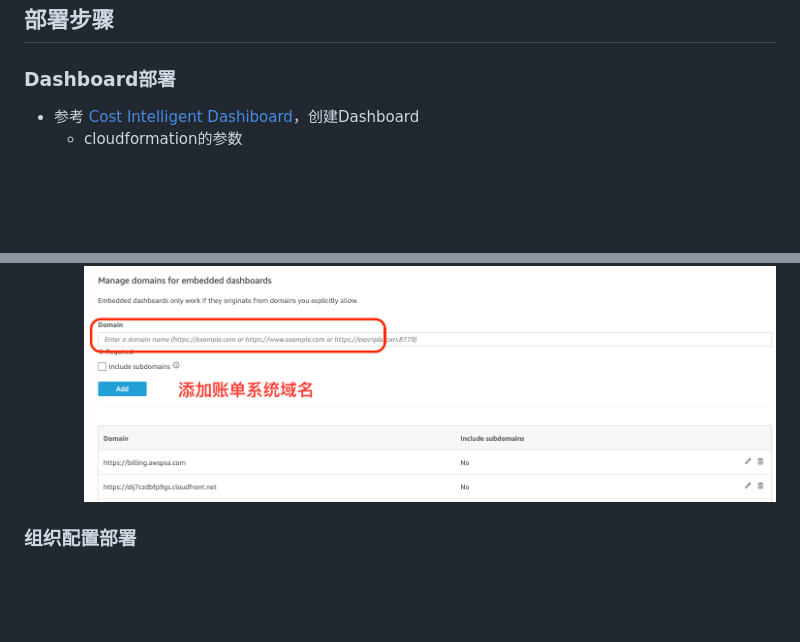
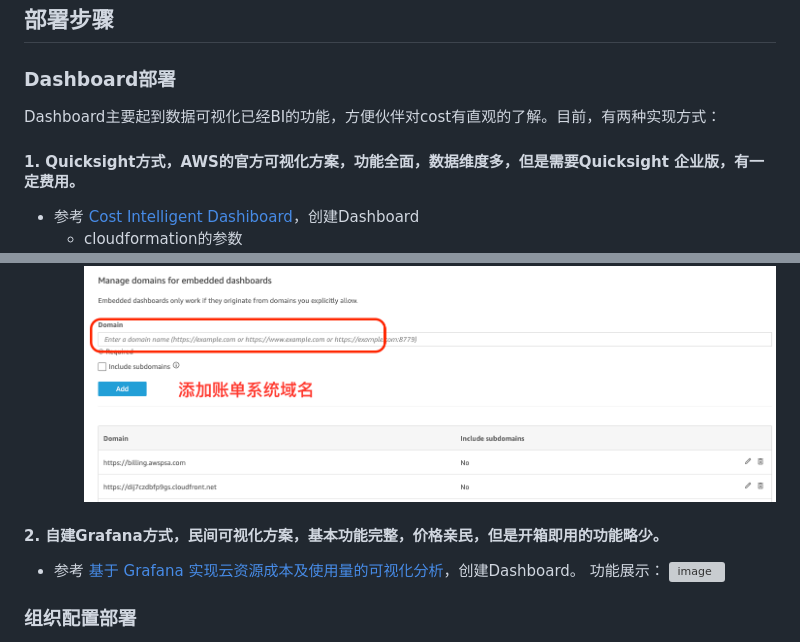
Before and after one commit to heqiqi/aws_partner_billing_system, a Markdown page: README.md, 2 parts joined by grey strips. GitHub-like rendering; blank space fills up the shorter version; grey boxes are pictures that could not be loaded.

Commit message:
Update README.md for grafana

````diff
--- a/README.md
+++ b/README.md
@@ -36,6 +36,8 @@ AWS伙伴账单系统是一种高效的财务管理工具，通过采用API形
 
 ## 部署步骤
 ### Dashboard部署
+Dashboard主要起到数据可视化已经BI的功能，方便伙伴对cost有直观的了解。目前，有两种实现方式：
+#### 1. Quicksight方式，AWS的官方可视化方案，功能全面，数据维度多，但是需要Quicksight 企业版，有一定费用。
 - 参考 [Cost Intelligent Dashiboard](https://www.wellarchitectedlabs.com/cost/200_labs/200_cloud_intelligence/cost-usage-report-dashboards/dashboards/deploy_dashboards/)，创建Dashboard
     * cloudformation的参数
 ![image](https://github.com/heqiqi/aws_partner_billing_system/blob/main/data/img/dashboard-cfn.png)
@@ -46,7 +48,10 @@ AWS伙伴账单系统是一种高效的财务管理工具，通过采用API形
     * 设置域名访问权限:
     ```在QuickSight右上角，点击"Manage QuickSight",在左侧点击“Domains and Embedding”```
 ![image](https://github.com/heqiqi/aws_partner_billing_system/blob/main/data/img/domains-permission.png)
-
+#### 2. 自建Grafana方式，民间可视化方案，基本功能完整，价格亲民，但是开箱即用的功能略少。
+- 参考 [基于 Grafana 实现云资源成本及使用量的可视化分析](https://aws.amazon.com/cn/blogs/china/visualizing-cloud-resource-costs-and-usage-based-on-grafana/)，创建Dashboard。
+功能展示：
+  ![image](https://github.com/heqiqi/aws_partner_billing_system/blob/main/data/img/cure-dashboard-grafana.gif)
 ### 组织配置部署
 - 设置Lambda function，同步复制CUR到Payer S3 Bucket
 ![image](https://github.com/heqiqi/aws_partner_billing_system/blob/main/data/img/OCA-Billing-System-Arch.png)
````
